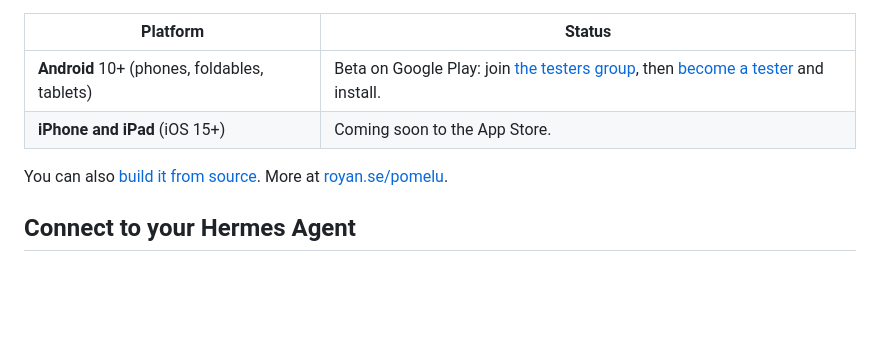
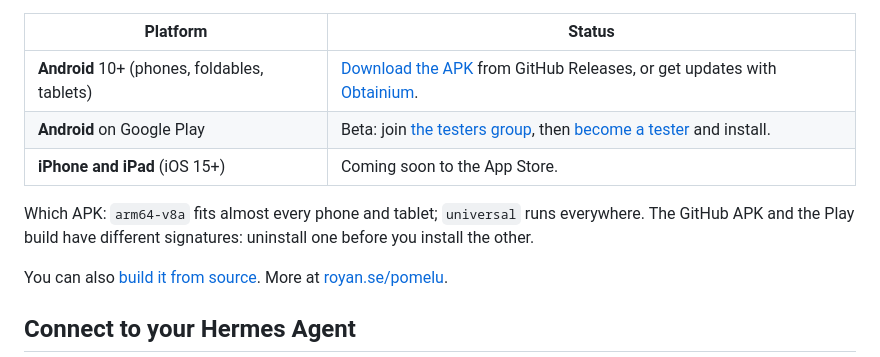
Before and after one commit to ateymoori/pomelu, a Markdown page: README.md, the part around one of its changes. Drawn GitHub-style; blank space fills up the shorter version.

Commit message:
docs: APK download and Obtainium badges in the README

```diff
--- a/README.md
+++ b/README.md
@@ -80,7 +87,12 @@ keyboard shortcuts and right-click.
 | Platform | Status |
 |---|---|
-| **Android** 10+ (phones, foldables, tablets) | Beta on Google Play: join [the testers group](https://groups.google.com/g/pomelu-testers), then [become a tester](https://play.google.com/apps/testing/se.royan.pomelu) and install. |
+| **Android** 10+ (phones, foldables, tablets) | [Download the APK](https://github.com/ateymoori/pomelu/releases/latest) from GitHub Releases, or get updates with [Obtainium](https://apps.obtainium.imranr.dev/redirect?r=obtainium://add/https://github.com/ateymoori/pomelu). |
+| **Android** on Google Play | Beta: join [the testers group](https://groups.google.com/g/pomelu-testers), then [become a tester](https://play.google.com/apps/testing/se.royan.pomelu) and install. |
 | **iPhone and iPad** (iOS 15+) | Coming soon to the App Store. |
+
+Which APK: `arm64-v8a` fits almost every phone and tablet; `universal` runs
+everywhere. The GitHub APK and the Play build have different signatures:
+uninstall one before you install the other.
 
 You can also [build it from source](#build-from-source). More at
 [royan.se/pomelu](https://royan.se/pomelu/).
```
Also changed, not shown: other parts of README.md (+7 -0 lines).
